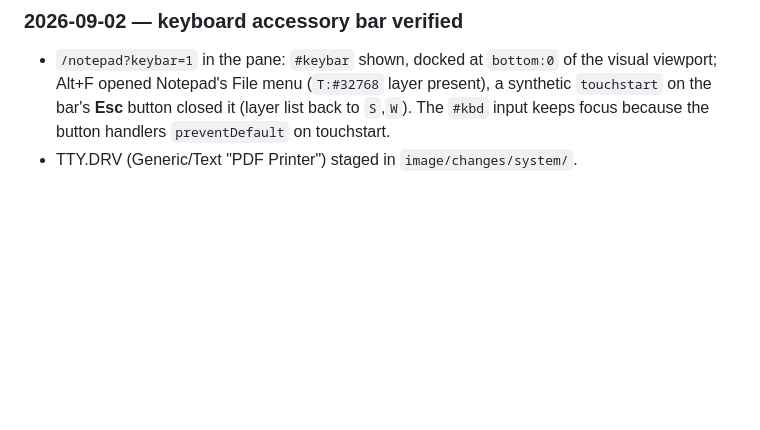
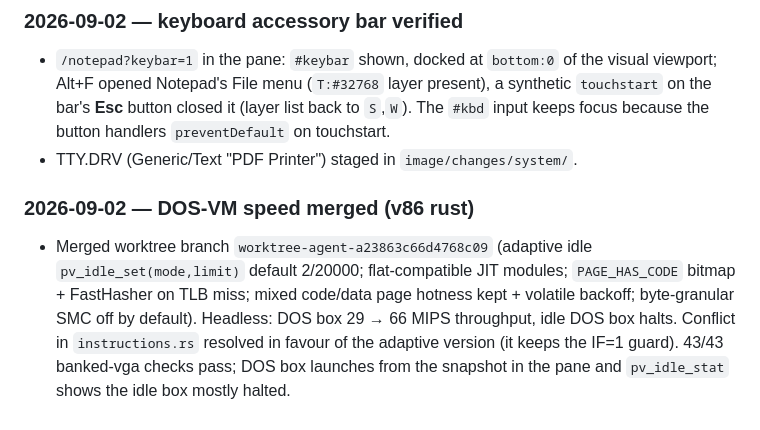
Before and after one commit to endtwist/responsive-wfw-311, a Markdown page: SPEC.md, the part around the change. GitHub-like rendering; blank space fills up the shorter version.

Commit message:
SPEC: DOS-VM speed merge

```diff
--- a/SPEC.md
+++ b/SPEC.md
@@ -1142,3 +1142,6 @@ iOS keyboard (needs a gesture map or a hardware keyboard).
 ### 2026-09-02 — keyboard accessory bar verified
 - `/notepad?keybar=1` in the pane: `#keybar` shown, docked at `bottom:0` of the visual viewport; Alt+F opened Notepad's File menu (`T:#32768` layer present), a synthetic `touchstart` on the bar's **Esc** button closed it (layer list back to `S`,`W`). The `#kbd` input keeps focus because the button handlers `preventDefault` on touchstart.
 - TTY.DRV (Generic/Text "PDF Printer") staged in `image/changes/system/`.
+
+### 2026-09-02 — DOS-VM speed merged (v86 rust)
+- Merged worktree branch `worktree-agent-a23863c66d4768c09` (adaptive idle `pv_idle_set(mode,limit)` default 2/20000; flat-compatible JIT modules; `PAGE_HAS_CODE` bitmap + FastHasher on TLB miss; mixed code/data page hotness kept + volatile backoff; byte-granular SMC off by default). Headless: DOS box 29 → 66 MIPS throughput, idle DOS box halts. Conflict in `instructions.rs` resolved in favour of the adaptive version (it keeps the IF=1 guard). 43/43 banked-vga checks pass; DOS box launches from the snapshot in the pane and `pv_idle_stat` shows the idle box mostly halted.
```
